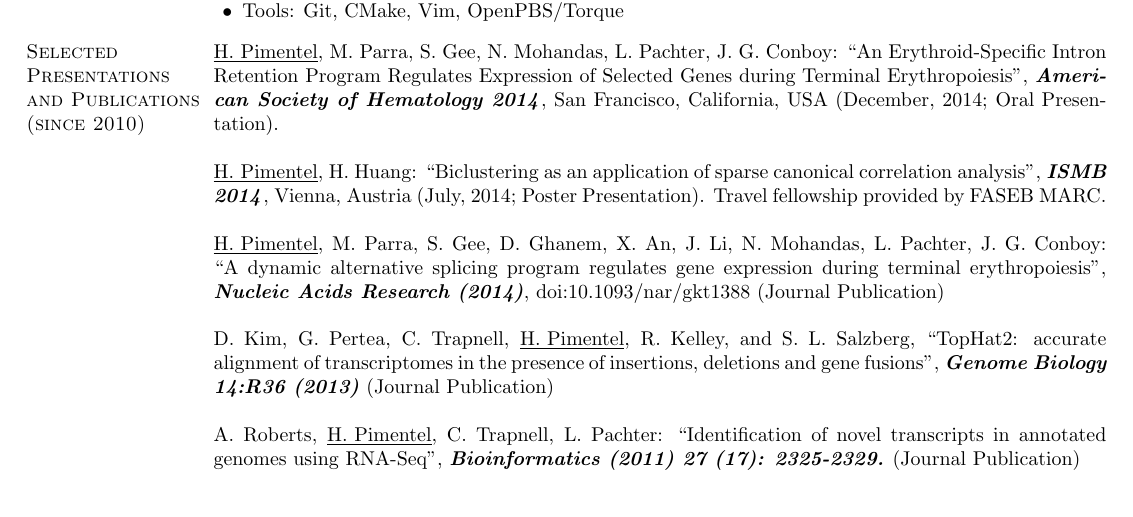
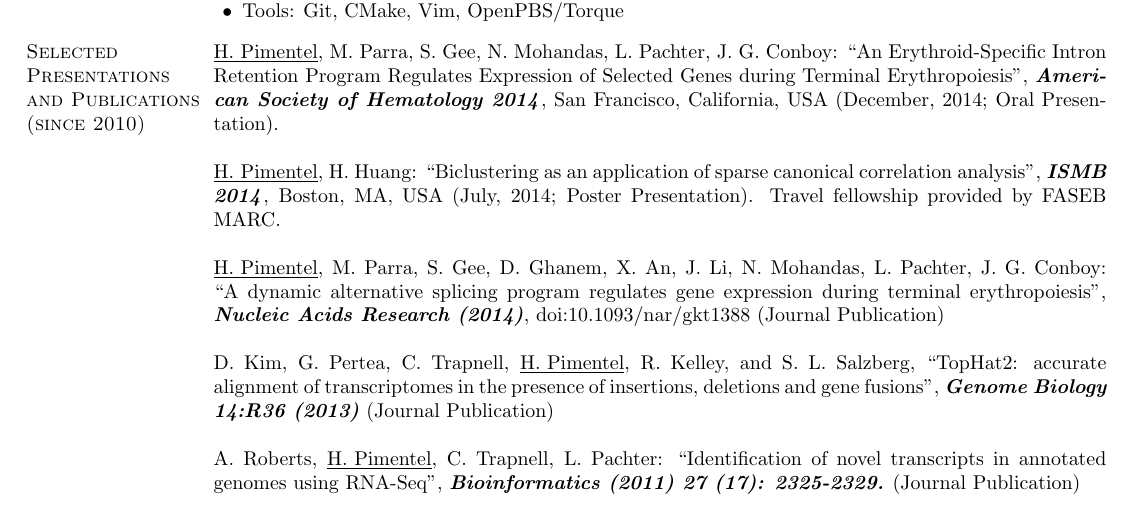
Before and after one commit to pimentel/cv, a LaTeX CV (industry/HaroldPimentel_resume.tex): part of page 2 of 2, cut so that both start at the same text. Compiled offline with pdfLaTeX.

Commit message:
Fix location for ISMB 2014

```diff
--- a/industry/HaroldPimentel_resume.tex
+++ b/industry/HaroldPimentel_resume.tex
@@ -174,7 +174,7 @@ of Selected Genes during Terminal Erythropoiesis", {\bf \emph{American Society
 Presentation).
 
 \underline{H. Pimentel}, H. Huang: ``Biclustering as an application of sparse
-canonical correlation analysis", {\bf \emph{ISMB 2014}}, Vienna, Austria (July,
+canonical correlation analysis", {\bf \emph{ISMB 2014}}, Boston, MA, USA (July,
 2014; Poster Presentation). Travel fellowship provided by FASEB MARC.
 
 \underline{H. Pimentel}, M. Parra, S. Gee, D. Ghanem, X. An, J. Li, N.
```
Also changed, not shown: industry/HaroldPimentel_resume.pdf.
